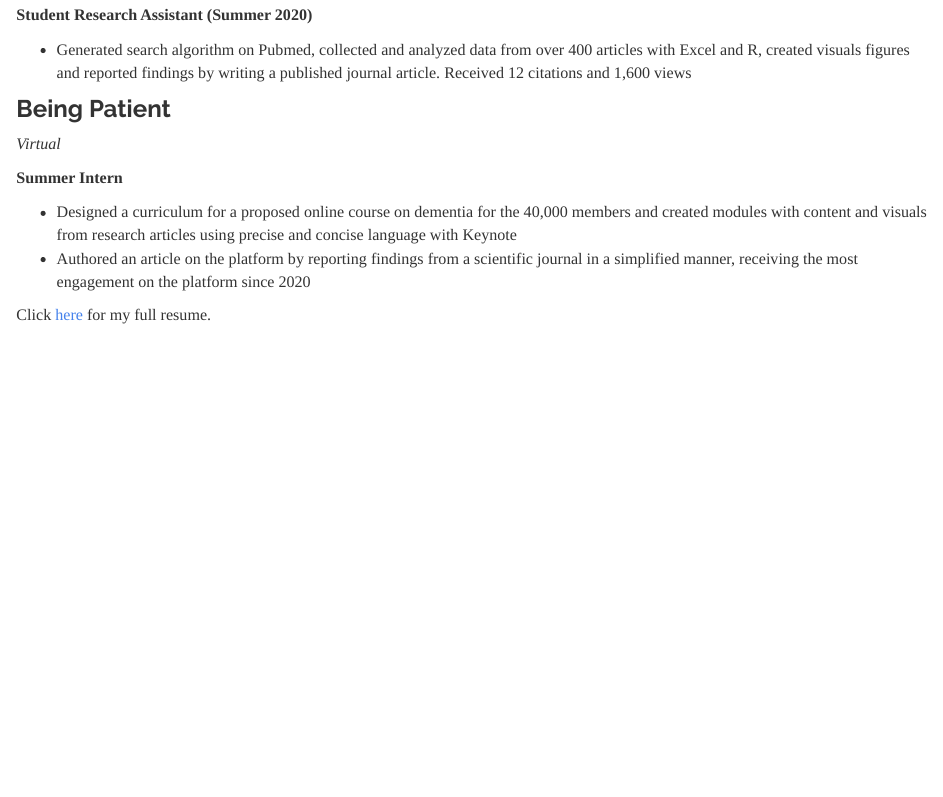
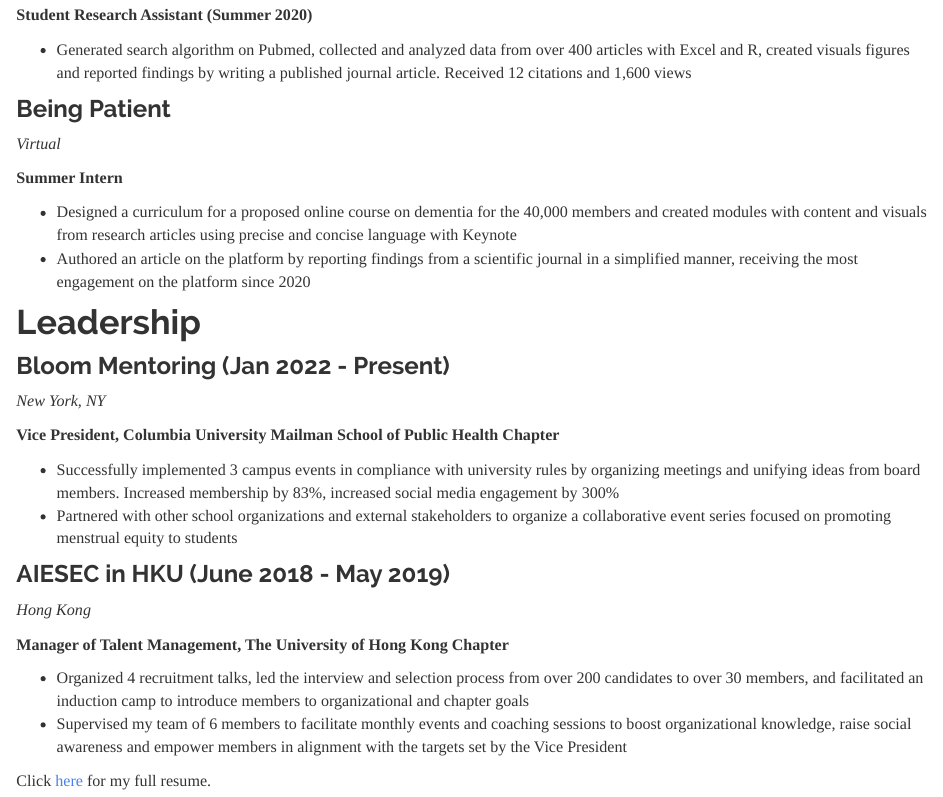
Before and after one commit to ay2543/amyyeung.github.io, an R Markdown document (resume.Rmd): the page in a window 1100 px wide, from 1160 px down. The pictures show the output file resume.html that the author committed with the source, opened offline; library style sheets and scripts come from the installed R packages.

Commit message:
added leadership section

```diff
--- a/resume.Rmd
+++ b/resume.Rmd
@@ -60,4 +60,23 @@
 * Designed a curriculum for a proposed online course on dementia for the 40,000 members and created modules with content and visuals from research articles using precise and concise language with Keynote
 * Authored an article on the platform by reporting findings from a scientific journal in a simplified manner, receiving the most engagement on the platform since 2020
 
+# Leadership
+
+### Bloom Mentoring (Jan 2022 - Present)
+*New York, NY*
+
+**Vice President, Columbia University Mailman School of Public Health Chapter**
+
+* Successfully implemented 3 campus events in compliance with university rules by organizing meetings and unifying ideas from board members. Increased membership by 83%, increased social media engagement by 300%
+* Partnered with other school organizations and external stakeholders to organize a collaborative event series focused on promoting menstrual equity to students
+
+### AIESEC in HKU (June 2018 - May 2019)
+*Hong Kong*
+
+**Manager of Talent Management, The University of Hong Kong Chapter**
+
+* Organized 4 recruitment talks, led the interview and selection process from over 200 candidates to over 30 members, and facilitated an induction camp to introduce members to organizational and chapter goals
+* Supervised my team of 6 members to facilitate monthly events and coaching sessions to boost organizational knowledge, raise social awareness and empower members in alignment with the targets set by the Vice President
+
+
 Click [here](Amy Yeung Resume.pdf) for my full resume.
```
Also changed, not shown: resume.html.
